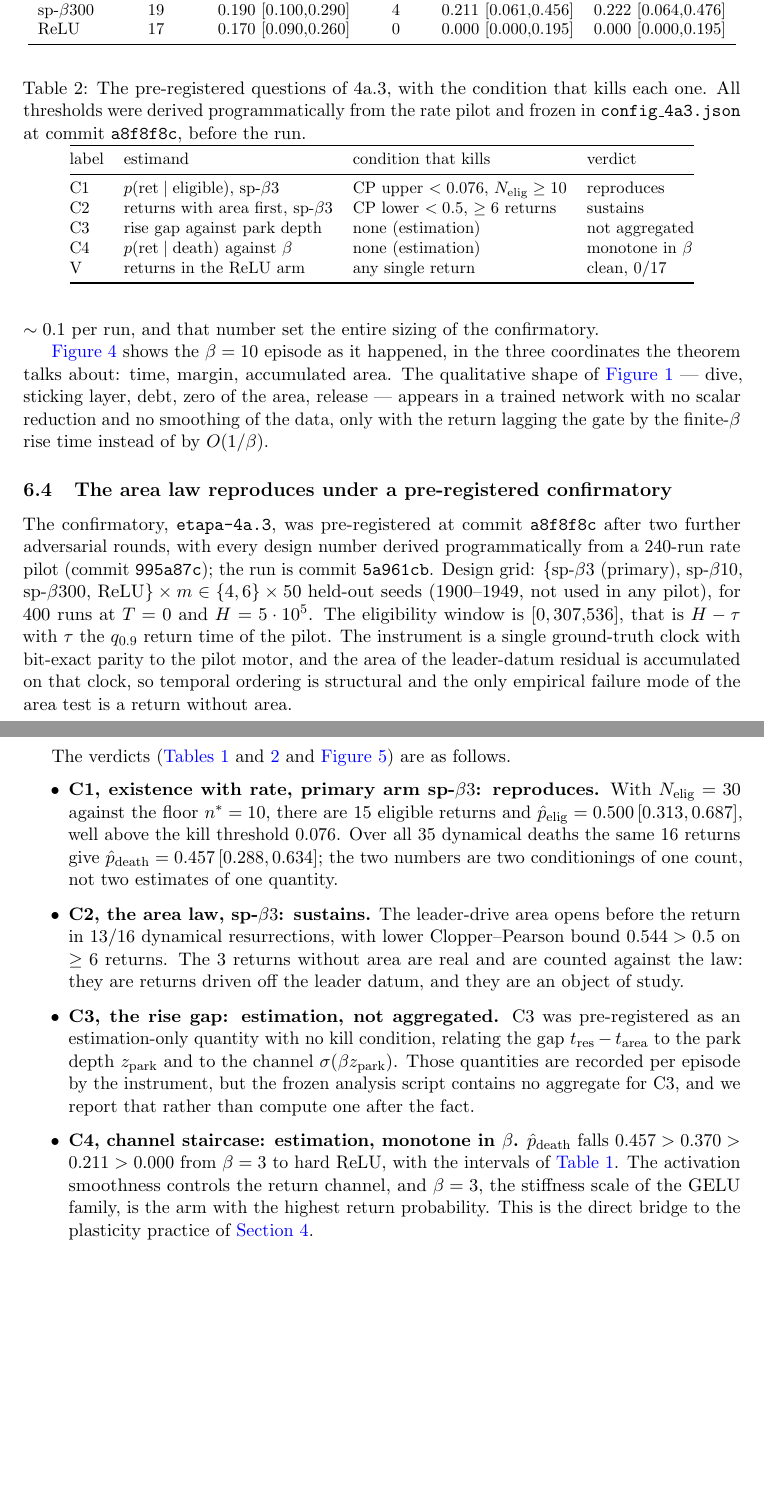
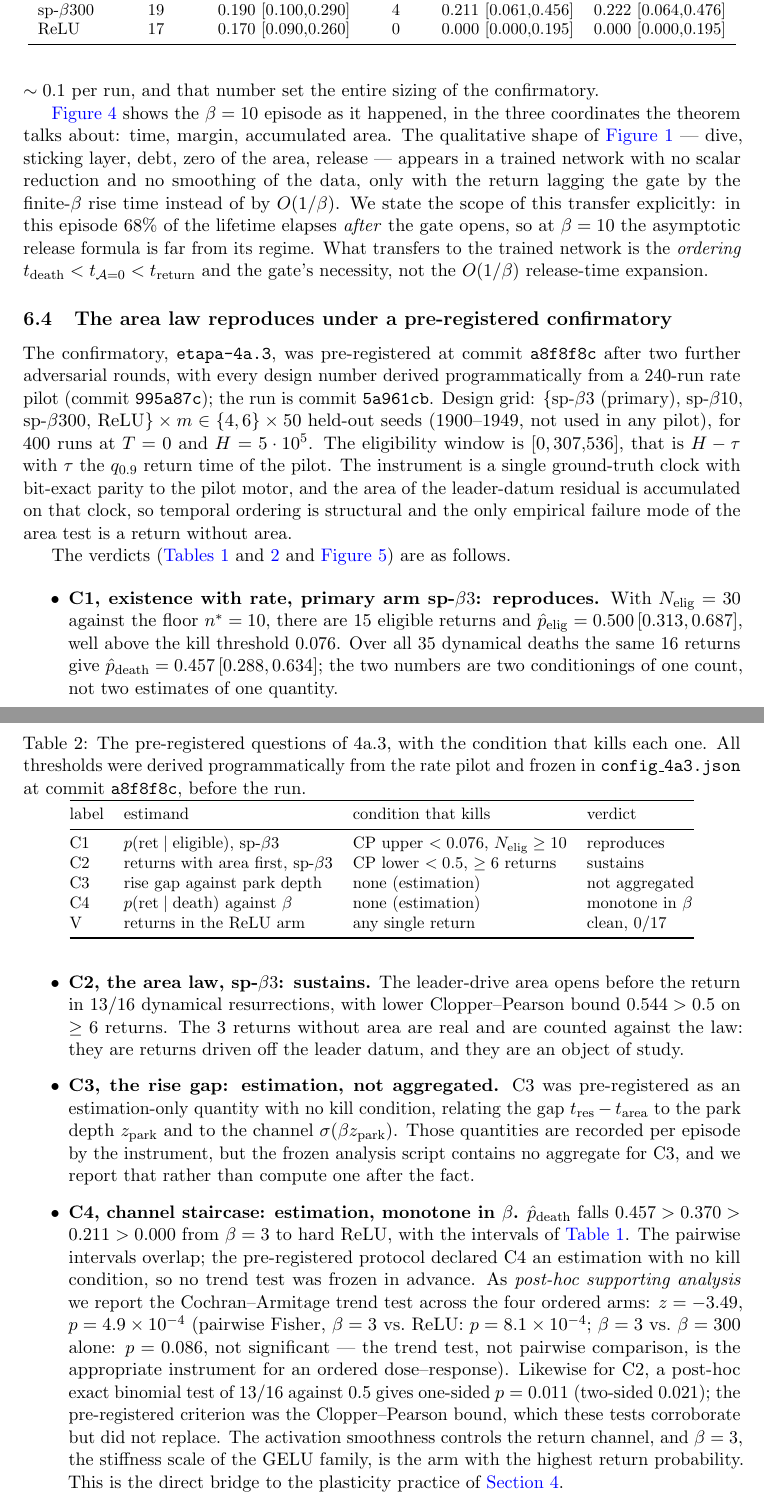
Before and after one commit to leonardocaloi/neural-network-entry-exit-law, a LaTeX paper (06-notas/paper/paper-v2.tex): two parts of pages 12 and 14 of 25, joined at a grey line, cut so that both start at the same text, the shorter picture padded with empty space. Compiled offline with pdfLaTeX.

Commit message:
PAPER: correções do 2º parecer externo VERIFICADAS — z Poisson 131→126 (erro nosso desde a nota v2; errata registrada), 'passed the calibrated test'→'fired the calibrated null' (inversão de leitura), auto-referência v2 removida, p̂ no abstract, Cochran-Armitage z=-3.49 p=4.9e-4 adicionado como PÓS-HOC rotulado (verificado por mim, bate exato) + binomial C2 uni/bilateral, escopo da Fig.4 explícito (transfere a ORDENAÇÃO, não a fórmula O(1/β); 68% do episódio pós-portão)
Co-Authored-By: Claude Fable 5 <noreply@anthropic.com>

```diff
--- a/06-notas/paper/paper-v2.tex
+++ b/06-notas/paper/paper-v2.tex
@@ -665,7 +665,12 @@ coordinates the theorem talks about: time, margin, accumulated area. The
 qualitative shape of \cref{fig:mecanismo} --- dive, sticking layer, debt,
 zero of the area, release --- appears in a trained network with no scalar
 reduction and no smoothing of the data, only with the return lagging the gate by
-the finite-$\beta$ rise time instead of by $O(1/\beta)$.
+the finite-$\beta$ rise time instead of by $O(1/\beta)$. We state the scope of
+this transfer explicitly: in this episode $68\%$ of the lifetime elapses
+\emph{after} the gate opens, so at $\beta=10$ the asymptotic release formula is
+far from its regime. What transfers to the trained network is the
+\emph{ordering} $t_{\mathrm{death}}<t_{\mathcal A=0}<t_{\mathrm{return}}$ and
+the gate's necessity, not the $O(1/\beta)$ release-time expansion.
 
 \begin{figure}[!tbp]
 \centering
@@ -784,7 +789,17 @@ after the fact.
 
 \item \textbf{C4, channel staircase: estimation, monotone in $\beta$.}
 $\hat p_{\mathrm{death}}$ falls $0.457>0.370>0.211>0.000$ from $\beta=3$ to hard
-ReLU, with the intervals of \cref{tab:4a3}. The activation smoothness controls
+ReLU, with the intervals of \cref{tab:4a3}. The pairwise intervals overlap;
+the pre-registered protocol declared C4 an estimation with no kill condition,
+so no trend test was frozen in advance. As \emph{post-hoc supporting analysis}
+we report the Cochran--Armitage trend test across the four ordered arms:
+$z=-3.49$, $p=4.9\times10^{-4}$ (pairwise Fisher, $\beta=3$ vs.\ ReLU:
+$p=8.1\times10^{-4}$; $\beta=3$ vs.\ $\beta=300$ alone: $p=0.086$, not
+significant --- the trend test, not pairwise comparison, is the appropriate
+instrument for an ordered dose--response). Likewise for C2, a post-hoc exact
+binomial test of $13/16$ against $0.5$ gives one-sided $p=0.011$ (two-sided
+$0.021$); the pre-registered criterion was the Clopper--Pearson bound, which
+these tests corroborate but did not replace. The activation smoothness controls
 the return channel, and $\beta=3$, the stiffness scale of the GELU family, is the
 arm with the highest return probability. This is the direct bridge to the
 plasticity practice of \cref{sec:noncomm}.
```
Also changed, not shown: 06-notas/2026-07-24-v2-falsificacao-modelo-corrida.md (+2 -0 lines), 06-notas/paper/paper-v2.pdf, 06-notas/paper/paper-v2.tex (14 more changed lines).
